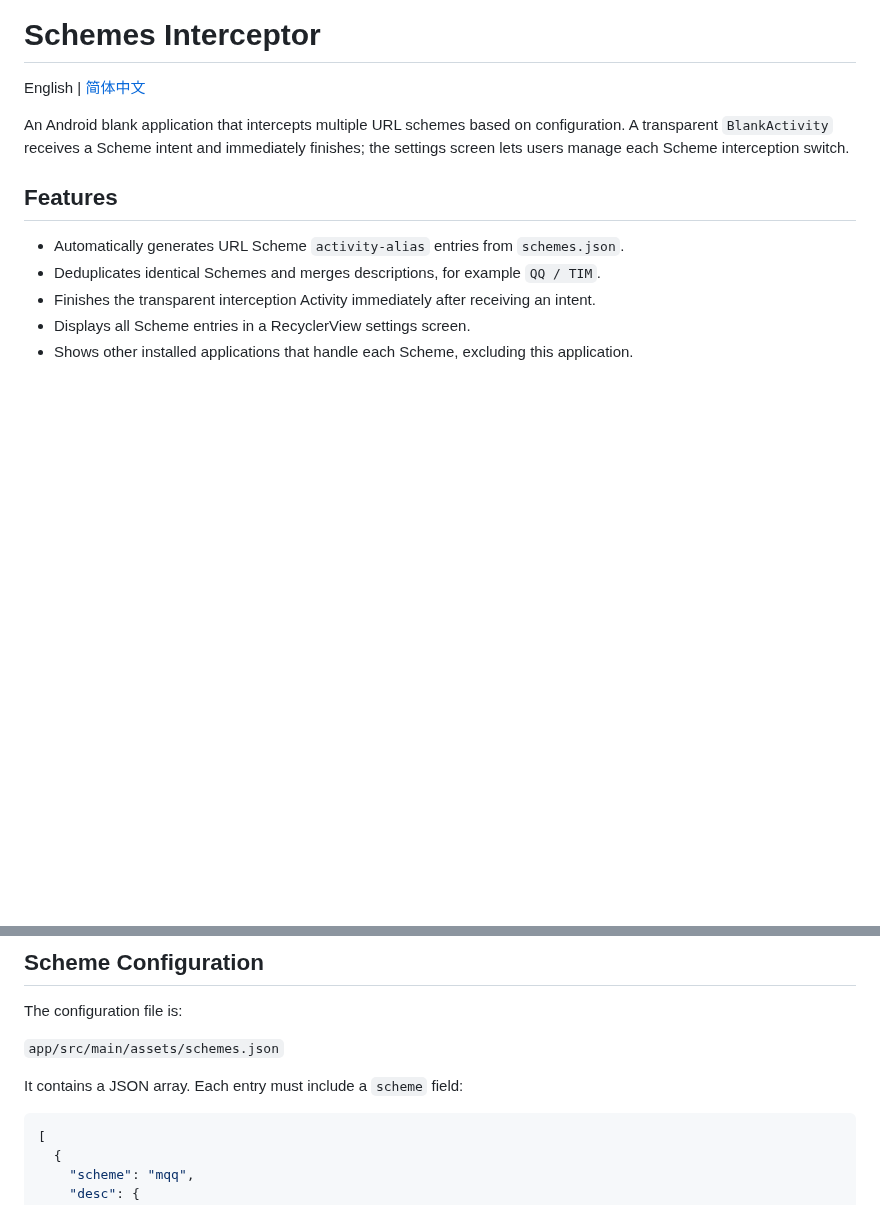
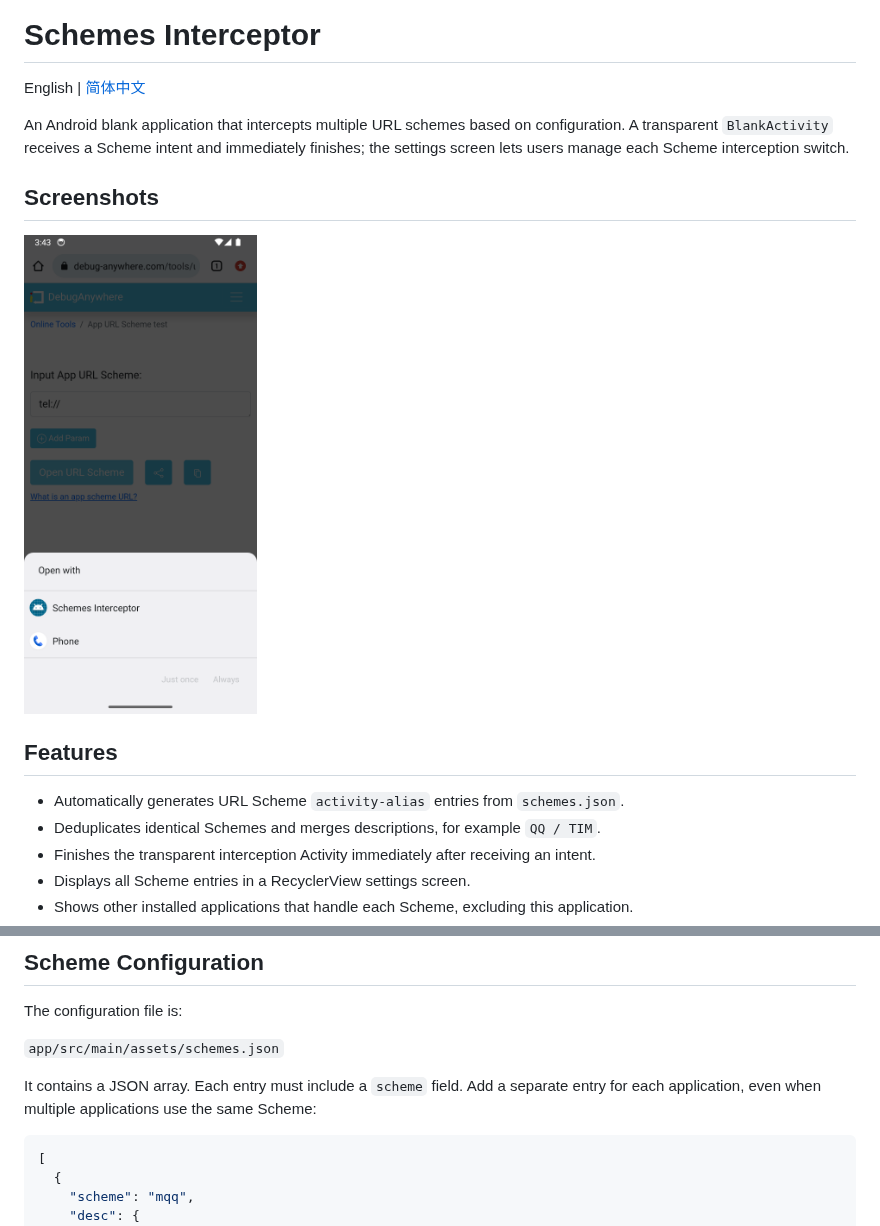
Before and after one commit to cyb233/Schemes-Interceptor, a Markdown page: README.en.md, 2 parts joined by grey strips. GitHub-like rendering; pictures changed too: img/choice_en.png (added); blank space fills up the shorter version.

Commit message:
feat: 添加英文和中文截图至 README 文件；更新 schemes.json 中部分描述；修正应用名称翻译

````diff
--- a/README.en.md
+++ b/README.en.md
@@ -3,6 +3,10 @@
 English | [简体中文](README.md)
 
 An Android blank application that intercepts multiple URL schemes based on configuration. A transparent `BlankActivity` receives a Scheme intent and immediately finishes; the settings screen lets users manage each Scheme interception switch.
+
+## Screenshots
+
+<img src="./img/choice_en.png" alt="Scheme chooser (English)" height="480">
 
 ## Features
 
@@ -24,7 +28,7 @@ The configuration file is:
 
 `app/src/main/assets/schemes.json`
 
-It contains a JSON array. Each entry must include a `scheme` field:
+It contains a JSON array. Each entry must include a `scheme` field. Add a separate entry for each application, even when multiple applications use the same Scheme:
 
 ```json
 [
````
Also changed, not shown: README.md (+5 -1 lines), img/choice_zh.png (added), 2 other files.
